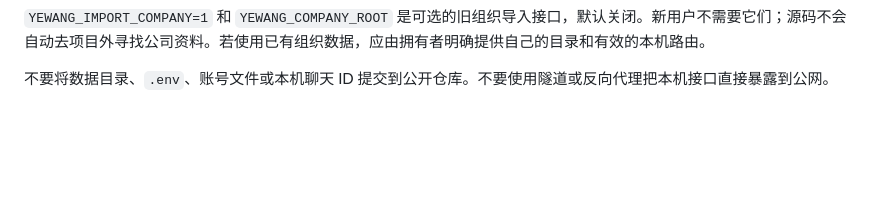
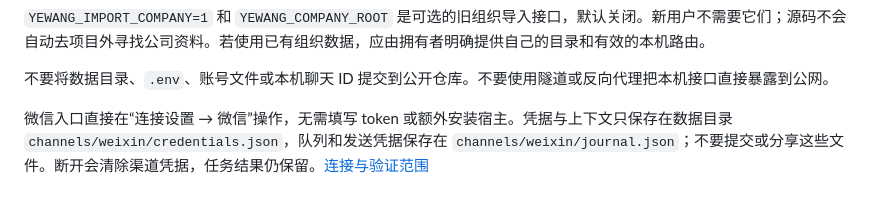
Before and after one commit to Let-Lee/one-person-company, a Markdown page: docs/configuration.md, the part around the change. GitHub-like rendering; blank space fills up the shorter version.

Commit message:
Add WeChat messaging entry for existing managers
Reuse existing manager sessions with durable queuing and reply receipts; add QR setup, private credentials, and failure recovery.

```diff
--- a/docs/configuration.md
+++ b/docs/configuration.md
@@ -18,3 +18,5 @@
 `YEWANG_IMPORT_COMPANY=1` 和 `YEWANG_COMPANY_ROOT` 是可选的旧组织导入接口，默认关闭。新用户不需要它们；源码不会自动去项目外寻找公司资料。若使用已有组织数据，应由拥有者明确提供自己的目录和有效的本机路由。
 
 不要将数据目录、`.env`、账号文件或本机聊天 ID 提交到公开仓库。不要使用隧道或反向代理把本机接口直接暴露到公网。
+
+微信入口直接在“连接设置 → 微信”操作，无需填写 token 或额外安装宿主。凭据与上下文只保存在数据目录 `channels/weixin/credentials.json`，队列和发送凭据保存在 `channels/weixin/journal.json`；不要提交或分享这些文件。断开会清除渠道凭据，任务结果仍保留。[连接与验证范围](weixin.md)
```
Also changed, not shown: CHANGELOG.md (added, +14 -0 lines), README.md (+12 -0 lines), THIRD_PARTY_NOTICES.md (+3 -0 lines), docs/weixin.md (added, +46 -0 lines), docs/images/weixin-settings.jpg (added), 13 other files.
